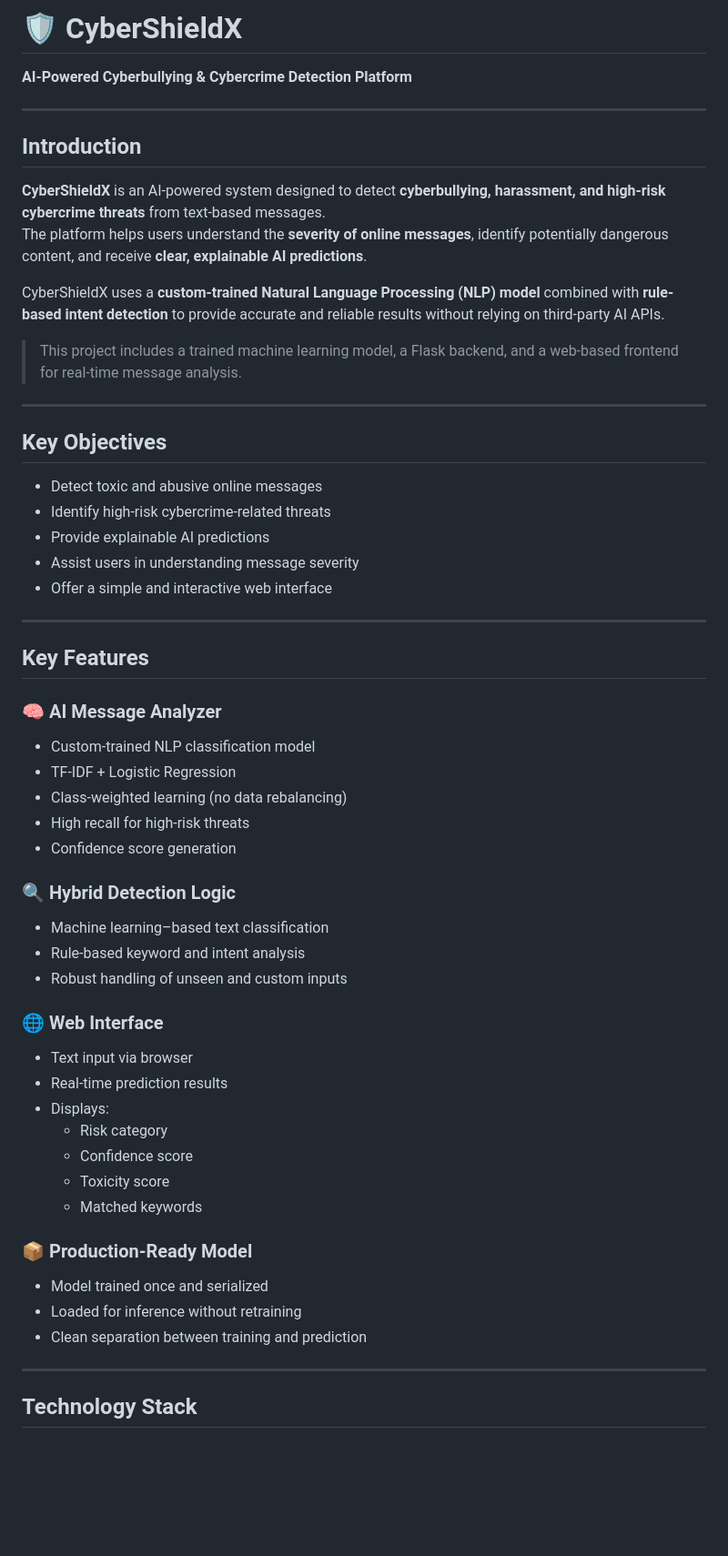
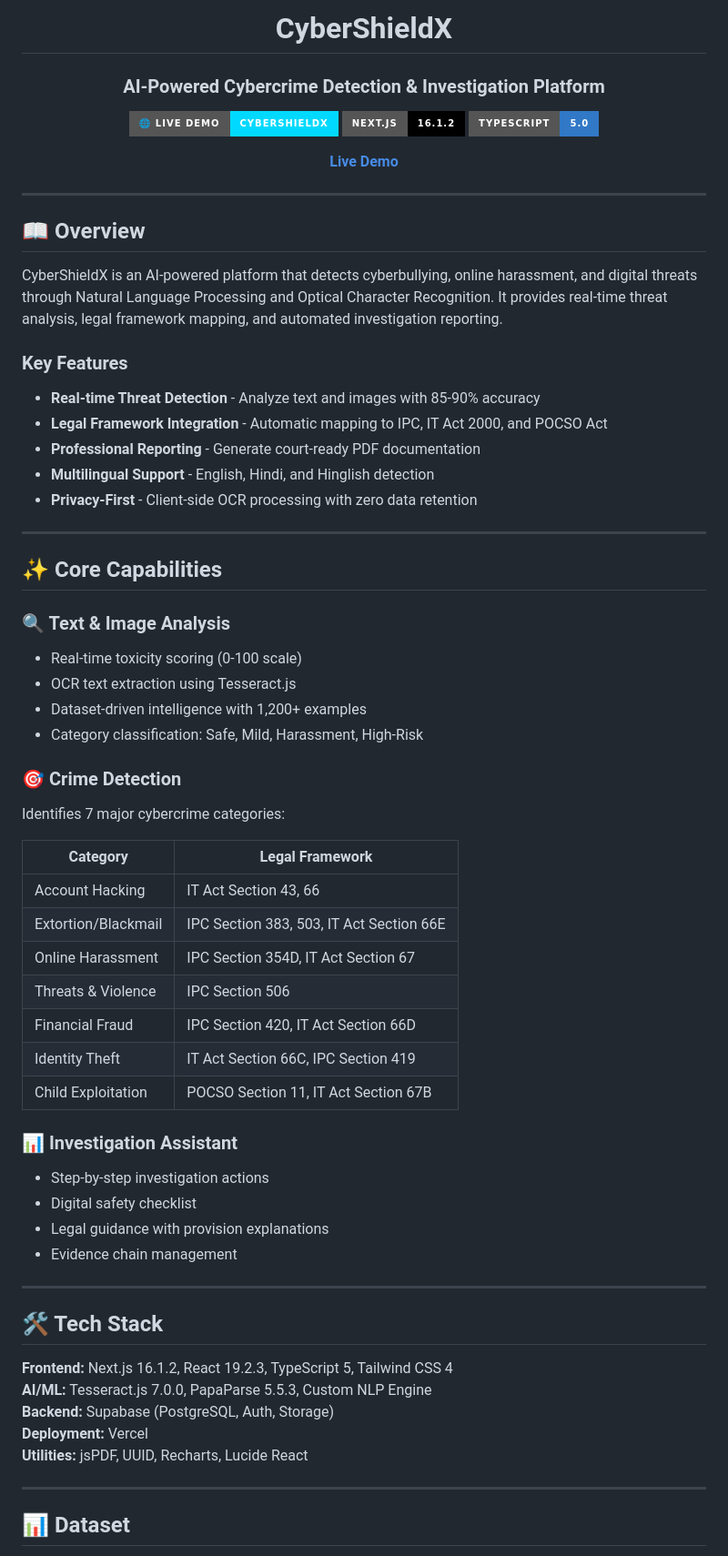
Before and after one commit to Om-Mittal486/CyberShieldX, a Markdown page: README.md, the part around one of its changes. Shown at 91% size. Drawn GitHub-style; badges without logos; blank space fills up the shorter version.

```diff
--- a/README.md
+++ b/README.md
@@ -1,58 +1,71 @@
-# 🛡️ CyberShieldX
-**AI-Powered Cyberbullying & Cybercrime Detection Platform**
+<div align="center">
+
+# CyberShieldX
+
+### AI-Powered Cybercrime Detection & Investigation Platform
+
+[![Live Demo](https://img.shields.io/badge/🌐_Live_Demo-CyberShieldX-00D9FF?style=for-the-badge)](https://cybershieldx-rose.vercel.app/)
+[![Next.js](https://img.shields.io/badge/Next.js-16.1.2-000000?style=for-the-badge&logo=next.js)](https://nextjs.org/)
+[![TypeScript](https://img.shields.io/badge/TypeScript-5.0-3178C6?style=for-the-badge&logo=typescript&logoColor=white)](https://www.typescriptlang.org/)
+
+**[Live Demo](https://cybershieldx-rose.vercel.app/)**
+
+</div>
 
 ---
 
-## Introduction
+## 📖 Overview
 
-**CyberShieldX** is an AI-powered system designed to detect **cyberbullying, harassment, and high-risk cybercrime threats** from text-based messages.
-The platform helps users understand the **severity of online messages**, identify potentially dangerous content, and receive **clear, explainable AI predictions**.
+CyberShieldX is an AI-powered platform that detects cyberbullying, online harassment, and digital threats through Natural Language Processing and Optical Character Recognition. It provides real-time threat analysis, legal framework mapping, and automated investigation reporting.
 
-CyberShieldX uses a **custom-trained Natural Language Processing (NLP) model** combined with **rule-based intent detection** to provide accurate and reliable results without relying on third-party AI APIs.
+### Key Features
 
-> This project includes a trained machine learning model, a Flask backend, and a web-based frontend for real-time message analysis.
+- **Real-time Threat Detection** - Analyze text and images with 85-90% accuracy
+- **Legal Framework Integration** - Automatic mapping to IPC, IT Act 2000, and POCSO Act
+- **Professional Reporting** - Generate court-ready PDF documentation
+- **Multilingual Support** - English, Hindi, and Hinglish detection
+- **Privacy-First** - Client-side OCR processing with zero data retention
 
 ---
 
-## Key Objectives
+## ✨ Core Capabilities
 
-- Detect toxic and abusive online messages
-- Identify high-risk cybercrime-related threats
-- Provide explainable AI predictions
-- Assist users in understanding message severity
-- Offer a simple and interactive web interface
+### 🔍 Text & Image Analysis
+- Real-time toxicity scoring (0-100 scale)
+- OCR text extraction using Tesseract.js
+- Dataset-driven intelligence with 1,200+ examples
+- Category classification: Safe, Mild, Harassment, High-Risk
+
+### 🎯 Crime Detection
+Identifies 7 major cybercrime categories:
+
+| Category | Legal Framework |
+|----------|-----------------|
+| Account Hacking | IT Act Section 43, 66 |
+| Extortion/Blackmail | IPC Section 383, 503, IT Act Section 66E |
+| Online Harassment | IPC Section 354D, IT Act Section 67 |
+| Threats & Violence | IPC Section 506 |
+| Financial Fraud | IPC Section 420, IT Act Section 66D |
+| Identity Theft | IT Act Section 66C, IPC Section 419 |
+| Child Exploitation | POCSO Section 11, IT Act Section 67B |
+
+### 📊 Investigation Assistant
+- Step-by-step investigation actions
+- Digital safety checklist
+- Legal guidance with provision explanations
+- Evidence chain management
 
 ---
 
-## Key Features
+## 🛠️ Tech Stack
 
-### 🧠 AI Message Analyzer
-- Custom-trained NLP classification model
-- TF-IDF + Logistic Regression
-- Class-weighted learning (no data rebalancing)
-- High recall for high-risk threats
-- Confidence score generation
-
-### 🔍 Hybrid Detection Logic
-- Machine learning–based text classification
-- Rule-based keyword and intent analysis
-- Robust handling of unseen and custom inputs
-
-### 🌐 Web Interface
-- Text input via browser
-- Real-time prediction results
-- Displays:
-  - Risk category
-  - Confidence score
-  - Toxicity score
-  - Matched keywords
-
-### 📦 Production-Ready Model
-- Model trained once and serialized
-- Loaded for inference without retraining
-- Clean separation between training and prediction
+**Frontend:** Next.js 16.1.2, React 19.2.3, TypeScript 5, Tailwind CSS 4
+**AI/ML:** Tesseract.js 7.0.0, PapaParse 5.5.3, Custom NLP Engine
+**Backend:** Supabase (PostgreSQL, Auth, Storage)
+**Deployment:** Vercel
+**Utilities:** jsPDF, UUID, Recharts, Lucide React
 
 ---
 
-## Technology Stack
+## 📊 Dataset
 
```
Also changed, not shown: other parts of README.md (+93 -137 lines).
